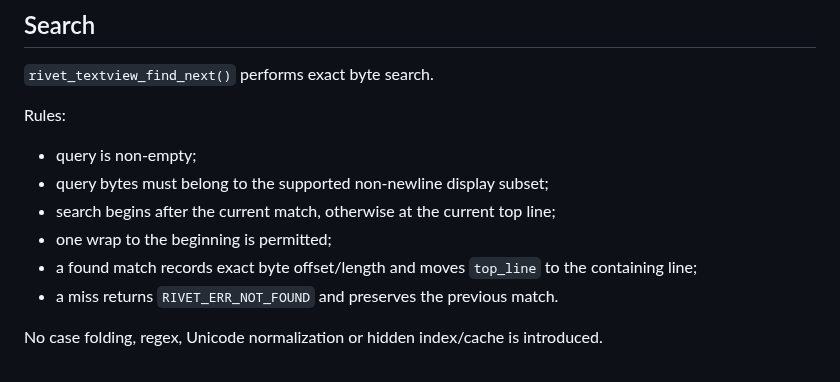
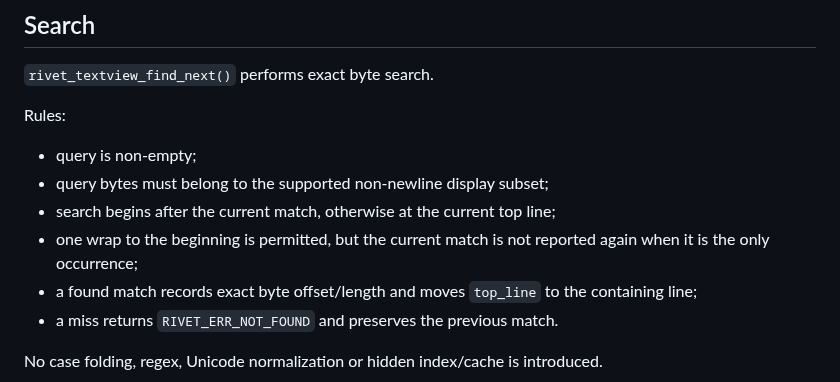
Before and after one commit to QSOLKCB/RIVET, a Markdown page: TEXTVIEW-v1.md, the part around the change. Drawn GitHub-style.

Commit message:
R4: document find-next current-match exclusion

```diff
--- a/TEXTVIEW-v1.md
+++ b/TEXTVIEW-v1.md
@@ -82,7 +82,7 @@ Rules:
 - query is non-empty;
 - query bytes must belong to the supported non-newline display subset;
 - search begins after the current match, otherwise at the current top line;
-- one wrap to the beginning is permitted;
+- one wrap to the beginning is permitted, but the current match is not reported again when it is the only occurrence;
 - a found match records exact byte offset/length and moves `top_line` to the containing line;
 - a miss returns `RIVET_ERR_NOT_FOUND` and preserves the previous match.
 
```
